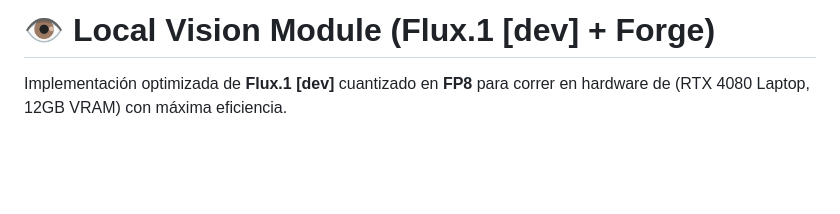
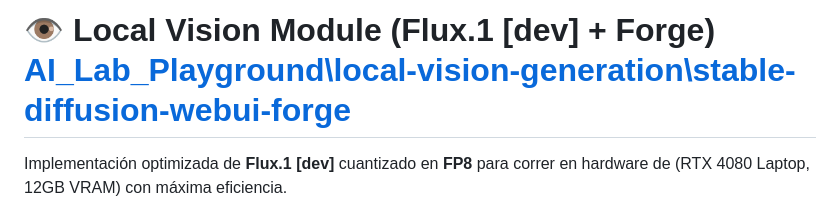
Before and after one commit to VillaArreola/AI_Lab_Playground, a Markdown page: local-setup-Webui.md, the part around the change. GitHub-like rendering; blank space fills up the shorter version.

```diff
--- a/local-vision-generation/stable-diffusion-webui-forge/local-setup.md
+++ b/local-setup-Webui.md
@@ -1,4 +1,4 @@
-# 👁️ Local Vision Module (Flux.1 [dev] + Forge)
+# 👁️ Local Vision Module (Flux.1 [dev] + Forge) [AI_Lab_Playground\local-vision-generation\stable-diffusion-webui-forge](https://github.com/VillaArreola/AI_Lab_Playground/tree/main/local-vision-generation/stable-diffusion-webui-forge)
 
 Implementación optimizada de **Flux.1 [dev]** cuantizado en **FP8** para correr en hardware de (RTX 4080 Laptop, 12GB VRAM) con máxima eficiencia.
 
```
